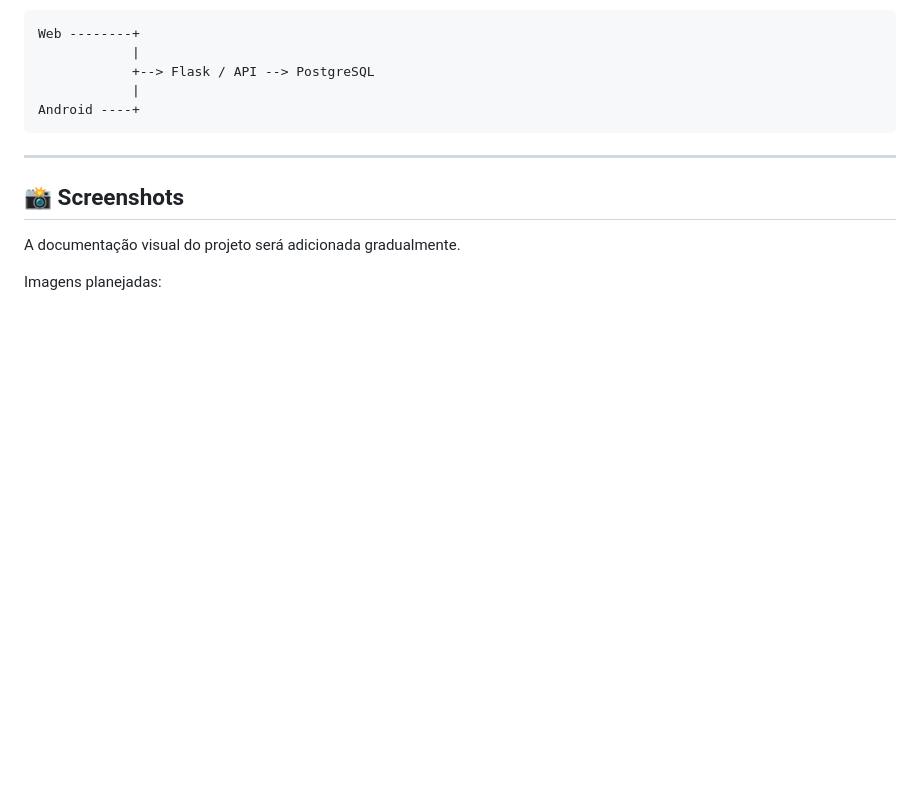
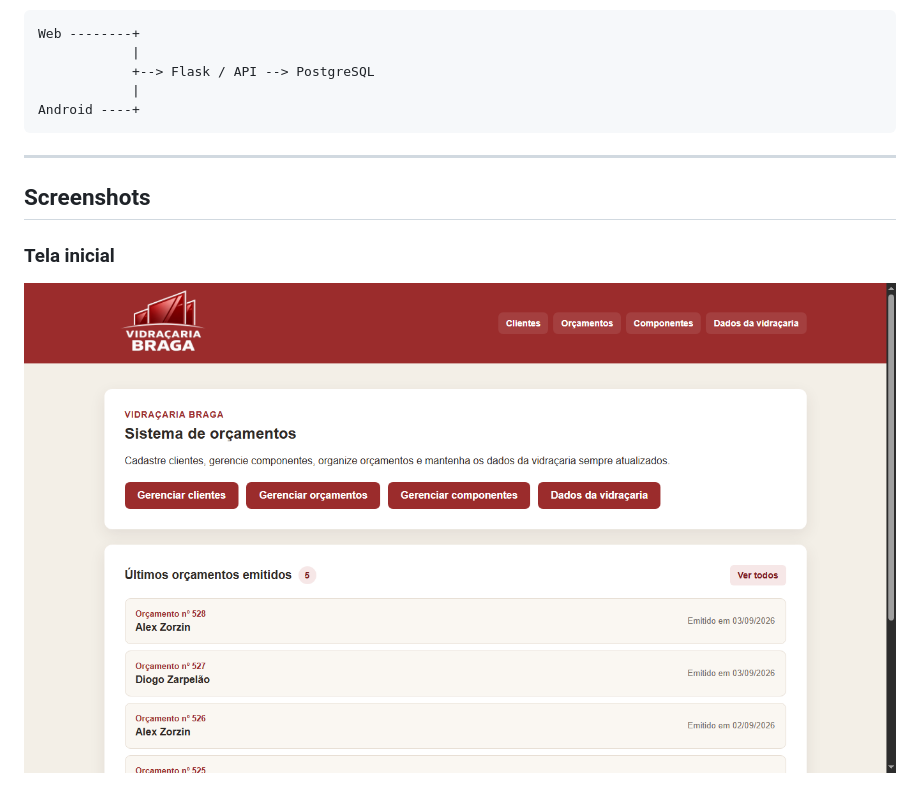
Before and after one commit to diogozarpelo/braga-budget, a Markdown page: README.md, the part around the change printed below. Rendered like a GitHub page; pictures changed too: docs/screenshots/01-home.png (added); blank space fills up the shorter version.

```diff
--- a/README.md
+++ b/README.md
@@ -503,9 +503,9 @@ Arquitetura alvo:
 
 ---
 
-## 📸 Screenshots
+## Screenshots
 
-A documentação visual do projeto será adicionada gradualmente.
+### Tela inicial
 
-Imagens planejadas:
+![Tela inicial do Braga Budget](docs/screenshots/01-home.png)
 
```
Also changed, not shown: other parts of README.md (+11 -9 lines), docs/screenshots/02-clients.png (added), docs/screenshots/03-quote-detail.png (added), docs/screenshots/04-quote-pdf.png (added).
